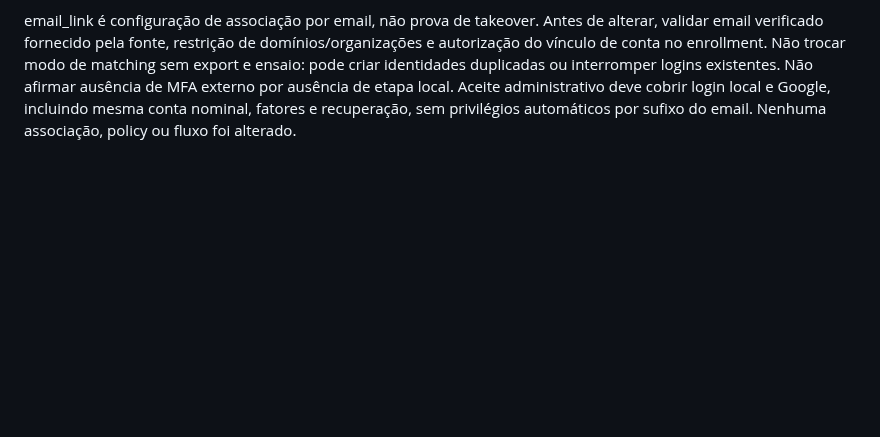
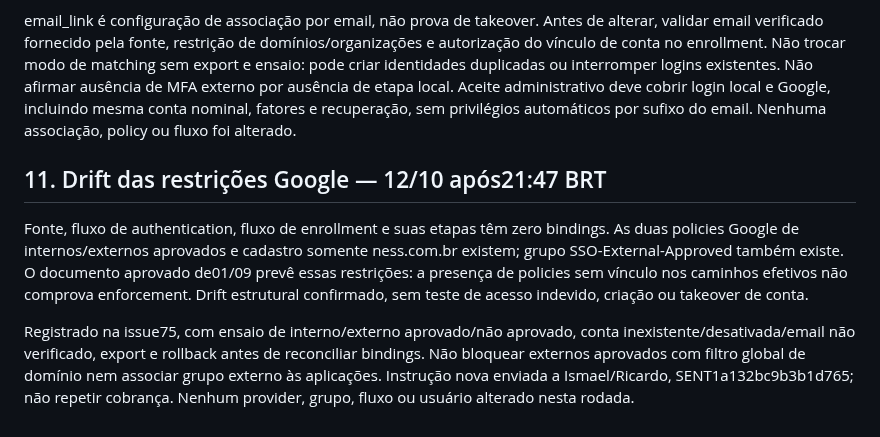
Before and after one commit to resper1965/ness.OS-v2, a Markdown page: docs/operations/authentik-ness-implementation-guide-2026-10-12.md, the part around the change. GitHub-like rendering; blank space fills up the shorter version.

Commit message:
docs(authentik): record Google enrollment policy drift and remediation gate

```diff
--- a/docs/operations/authentik-ness-implementation-guide-2026-10-12.md
+++ b/docs/operations/authentik-ness-implementation-guide-2026-10-12.md
@@ -305,3 +305,19 @@ ou interromper logins existentes. Não afirmar ausência de MFA externo por
 ausência de etapa local. Aceite administrativo deve cobrir login local e Google,
 incluindo mesma conta nominal, fatores e recuperação, sem privilégios automáticos
 por sufixo do email. Nenhuma associação, policy ou fluxo foi alterado.
+
+## 11. Drift das restrições Google — 12/10 após21:47 BRT
+
+Fonte, fluxo de authentication, fluxo de enrollment e suas etapas têm zero
+bindings. As duas policies Google de internos/externos aprovados e cadastro
+somente ness.com.br existem; grupo SSO-External-Approved também existe.
+O documento aprovado de01/09 prevê essas restrições: a presença de policies
+sem vínculo nos caminhos efetivos não comprova enforcement. Drift estrutural
+confirmado, sem teste de acesso indevido, criação ou takeover de conta.
+
+Registrado na issue75, com ensaio de interno/externo aprovado/não aprovado,
+conta inexistente/desativada/email não verificado, export e rollback antes
+de reconciliar bindings. Não bloquear externos aprovados com filtro global
+de domínio nem associar grupo externo às aplicações. Instrução nova enviada
+a Ismael/Ricardo, SENT1a132bc9b3b1d765; não repetir cobrança. Nenhum provider,
+grupo, fluxo ou usuário alterado nesta rodada.
```
